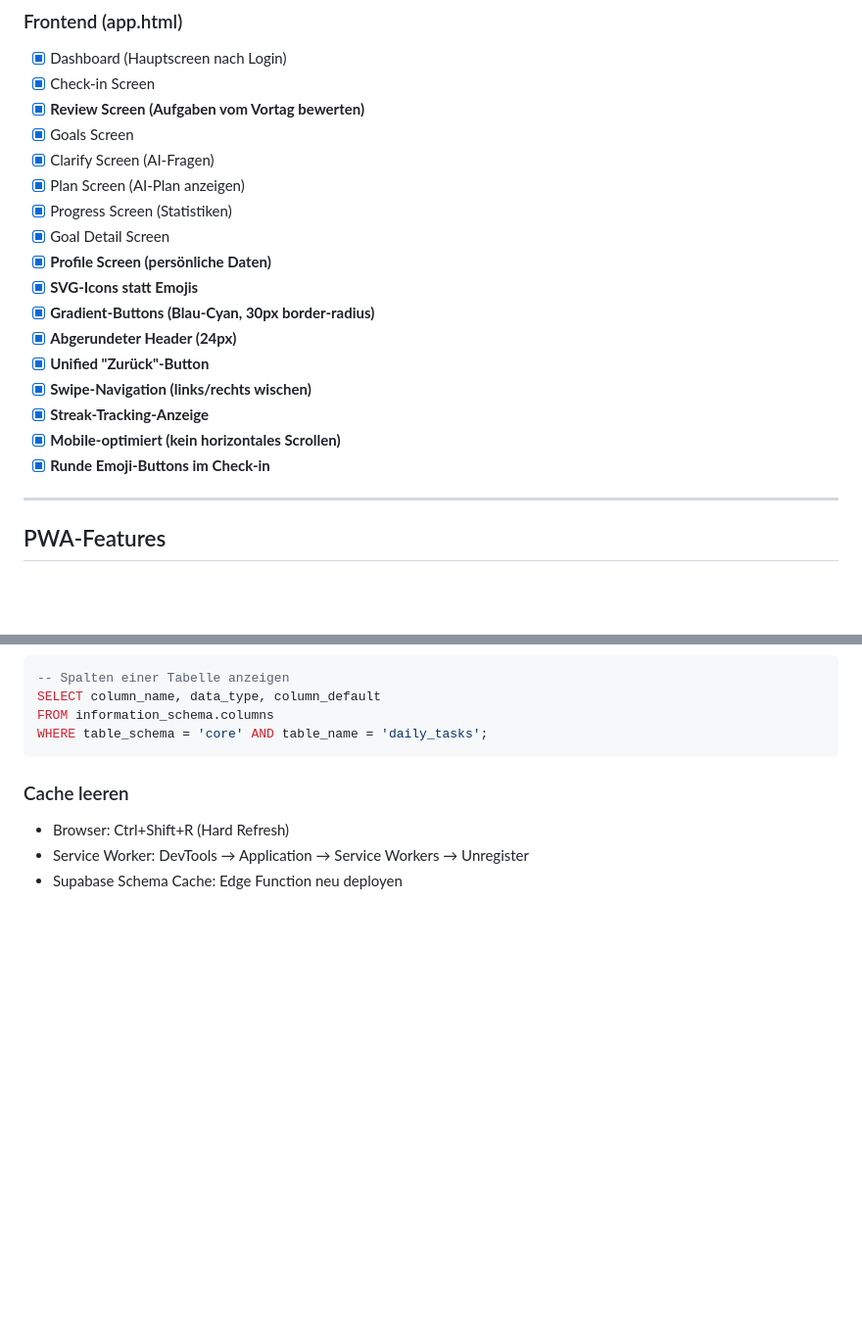
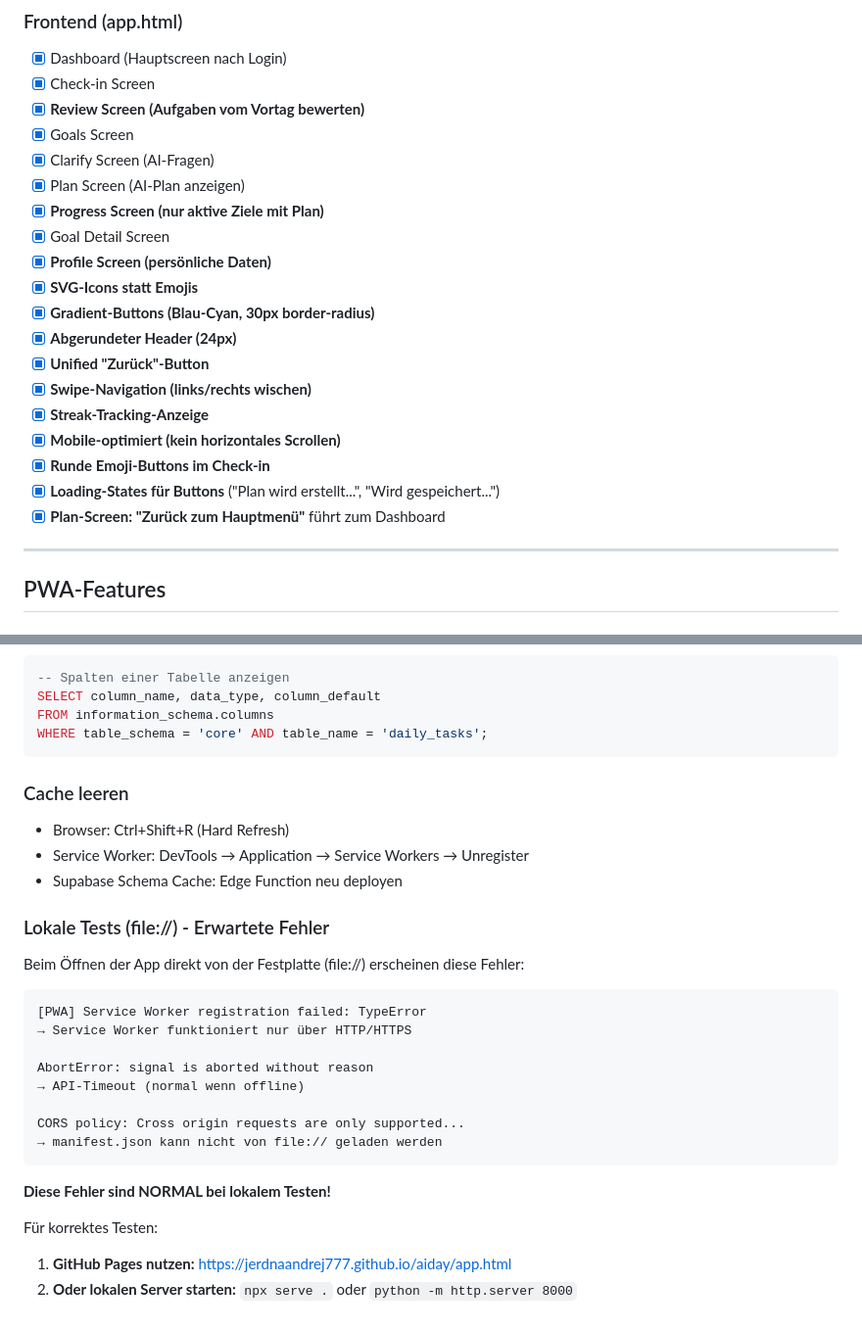
Before and after one commit to jerdnaandrej777/aiday, a Markdown page: claude.md, 2 parts joined by grey strips. Shown at 98% size. Rendered like a GitHub page; blank space fills up the shorter version.

Commit message:
docs: Dokumentation mit neuesten Features aktualisiert
claude.md:
- Loading-States für Buttons dokumentiert
- Plan-Screen "Zurück zum Hauptmenü" dokumentiert
- Progress-Screen zeigt nur aktive Ziele
- Lokale Tests (file://) Fehler erklärt

README.md:
- Screens-Tabelle aktualisiert (Progress, Plan)
- Loading-States im Design-System

Co-Authored-By: Claude Opus 4.5 <noreply@anthropic.com>

````diff
--- a/claude.md
+++ b/claude.md
@@ -176,7 +176,7 @@ aiday/
 - [x] Goals Screen
 - [x] Clarify Screen (AI-Fragen)
 - [x] Plan Screen (AI-Plan anzeigen)
-- [x] Progress Screen (Statistiken)
+- [x] **Progress Screen (nur aktive Ziele mit Plan)**
 - [x] Goal Detail Screen
 - [x] **Profile Screen (persönliche Daten)**
 - [x] **SVG-Icons statt Emojis**
@@ -187,6 +187,8 @@ aiday/
 - [x] **Streak-Tracking-Anzeige**
 - [x] **Mobile-optimiert (kein horizontales Scrollen)**
 - [x] **Runde Emoji-Buttons im Check-in**
+- [x] **Loading-States für Buttons** ("Plan wird erstellt...", "Wird gespeichert...")
+- [x] **Plan-Screen: "Zurück zum Hauptmenü"** führt zum Dashboard
 
 ---
 
@@ -537,3 +539,23 @@ WHERE table_schema = 'core' AND table_name = 'daily_tasks';
 - Browser: Ctrl+Shift+R (Hard Refresh)
 - Service Worker: DevTools → Application → Service Workers → Unregister
 - Supabase Schema Cache: Edge Function neu deployen
+
+### Lokale Tests (file://) - Erwartete Fehler
+Beim Öffnen der App direkt von der Festplatte (file://) erscheinen diese Fehler:
+
+```
+[PWA] Service Worker registration failed: TypeError
+→ Service Worker funktioniert nur über HTTP/HTTPS
+
+AbortError: signal is aborted without reason
+→ API-Timeout (normal wenn offline)
+
+CORS policy: Cross origin requests are only supported...
+→ manifest.json kann nicht von file:// geladen werden
+```
+
+**Diese Fehler sind NORMAL bei lokalem Testen!**
+
+Für korrektes Testen:
+1. **GitHub Pages nutzen:** https://jerdnaandrej777.github.io/aiday/app.html
+2. **Oder lokalen Server starten:** `npx serve .` oder `python -m http.server 8000`
````
Also changed, not shown: README.md (+3 -2 lines).
